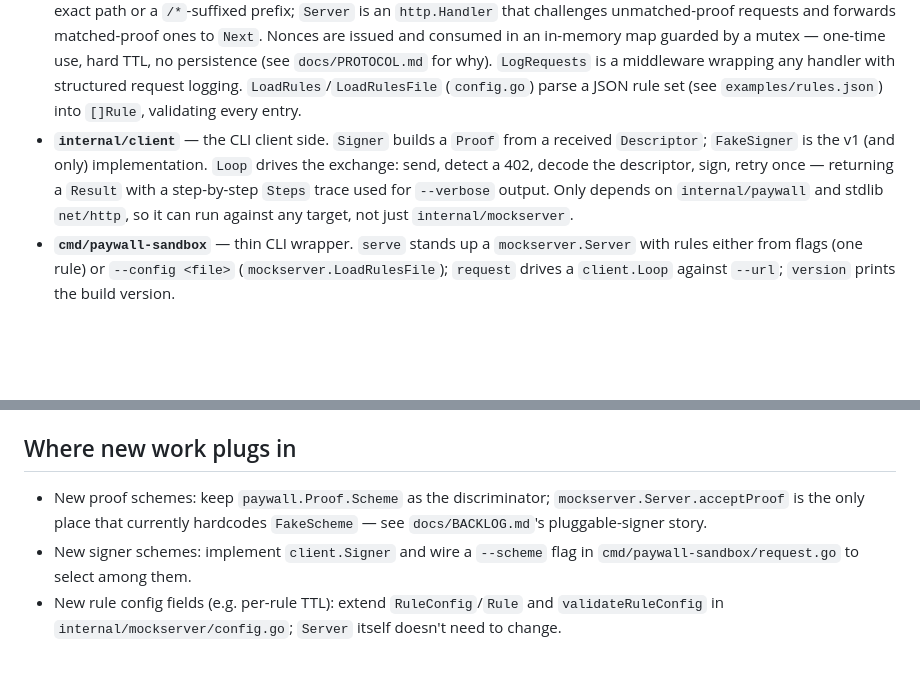
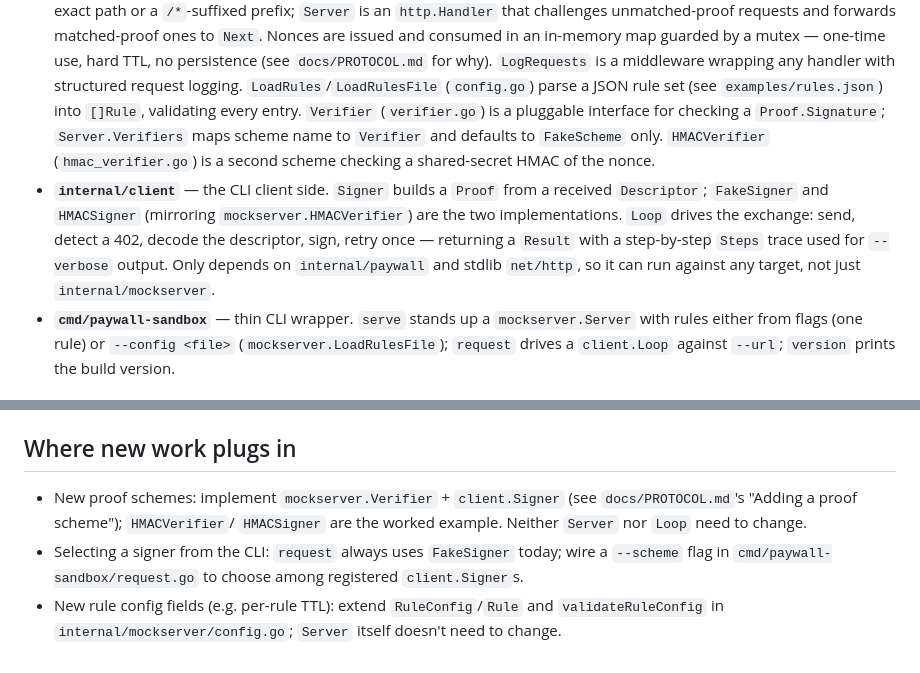
Before and after one commit to ctkrug/paywall-sandbox, a Markdown page: docs/ARCHITECTURE.md, 2 parts joined by grey strips. Drawn GitHub-style; blank space fills up the shorter version.

Commit message:
docs(architecture): document pluggable Verifier/Signer schemes
Reflects mockserver.Verifier/HMACVerifier and client.HMACSigner now that
the additional-proof-schemes epic is done.

```diff
--- a/docs/ARCHITECTURE.md
+++ b/docs/ARCHITECTURE.md
@@ -27,14 +27,18 @@ internal/client/        The CLI client side: Signer, Loop (challenge/pay/retry)
   `LogRequests` is a middleware wrapping any handler with structured
   request logging. `LoadRules`/`LoadRulesFile` (`config.go`) parse a JSON
   rule set (see `examples/rules.json`) into `[]Rule`, validating every
-  entry.
+  entry. `Verifier` (`verifier.go`) is a pluggable interface for checking
+  a `Proof.Signature`; `Server.Verifiers` maps scheme name to `Verifier`
+  and defaults to `FakeScheme` only. `HMACVerifier` (`hmac_verifier.go`)
+  is a second scheme checking a shared-secret HMAC of the nonce.
 - **`internal/client`** — the CLI client side. `Signer` builds a `Proof`
-  from a received `Descriptor`; `FakeSigner` is the v1 (and only)
-  implementation. `Loop` drives the exchange: send, detect a 402, decode
-  the descriptor, sign, retry once — returning a `Result` with a
-  step-by-step `Steps` trace used for `--verbose` output. Only depends on
-  `internal/paywall` and stdlib `net/http`, so it can run against any
-  target, not just `internal/mockserver`.
+  from a received `Descriptor`; `FakeSigner` and `HMACSigner` (mirroring
+  `mockserver.HMACVerifier`) are the two implementations. `Loop` drives
+  the exchange: send, detect a 402, decode the descriptor, sign, retry
+  once — returning a `Result` with a step-by-step `Steps` trace used for
+  `--verbose` output. Only depends on `internal/paywall` and stdlib
+  `net/http`, so it can run against any target, not just
+  `internal/mockserver`.
 - **`cmd/paywall-sandbox`** — thin CLI wrapper. `serve` stands up a
   `mockserver.Server` with rules either from flags (one rule) or
   `--config <file>` (`mockserver.LoadRulesFile`); `request` drives a
@@ -73,11 +77,13 @@ go test ./...
 
 ## Where new work plugs in
 
-- New proof schemes: keep `paywall.Proof.Scheme` as the discriminator;
-  `mockserver.Server.acceptProof` is the only place that currently
-  hardcodes `FakeScheme` — see `docs/BACKLOG.md`'s pluggable-signer story.
-- New signer schemes: implement `client.Signer` and wire a `--scheme` flag
-  in `cmd/paywall-sandbox/request.go` to select among them.
+- New proof schemes: implement `mockserver.Verifier` + `client.Signer` (see
+  `docs/PROTOCOL.md`'s "Adding a proof scheme"); `HMACVerifier`/
+  `HMACSigner` are the worked example. Neither `Server` nor `Loop` need to
+  change.
+- Selecting a signer from the CLI: `request` always uses `FakeSigner`
+  today; wire a `--scheme` flag in `cmd/paywall-sandbox/request.go` to
+  choose among registered `client.Signer`s.
 - New rule config fields (e.g. per-rule TTL): extend `RuleConfig`/`Rule`
   and `validateRuleConfig` in `internal/mockserver/config.go`; `Server`
   itself doesn't need to change.
```
